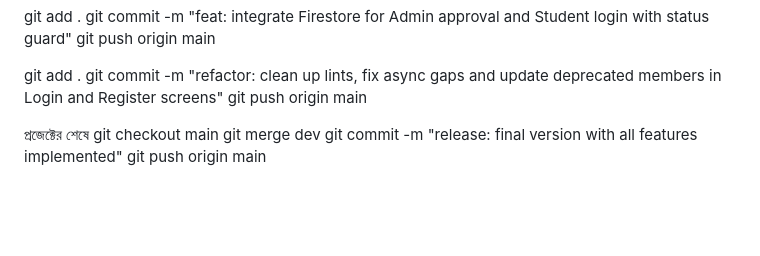
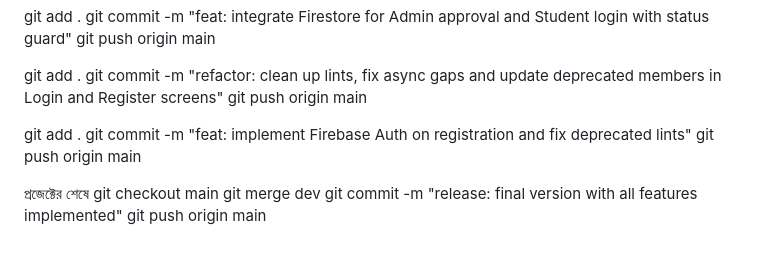
Before and after one commit to bashirnubtk/nubtk_pilot, a Markdown page: UPDATE.md, the part around the change. Drawn GitHub-style; blank space fills up the shorter version.

Commit message:
feat: implement Firebase Auth on registration and fix deprecated lints

```diff
--- a/UPDATE.md
+++ b/UPDATE.md
@@ -132,6 +132,11 @@ git add .
 git commit -m "refactor: clean up lints, fix async gaps and update deprecated members in Login and Register screens"
 git push origin main
 
+
+git add .
+git commit -m "feat: implement Firebase Auth on registration and fix deprecated lints"
+git push origin main
+
 প্রজেক্টের শেষে
 git checkout main
 git merge dev
```
